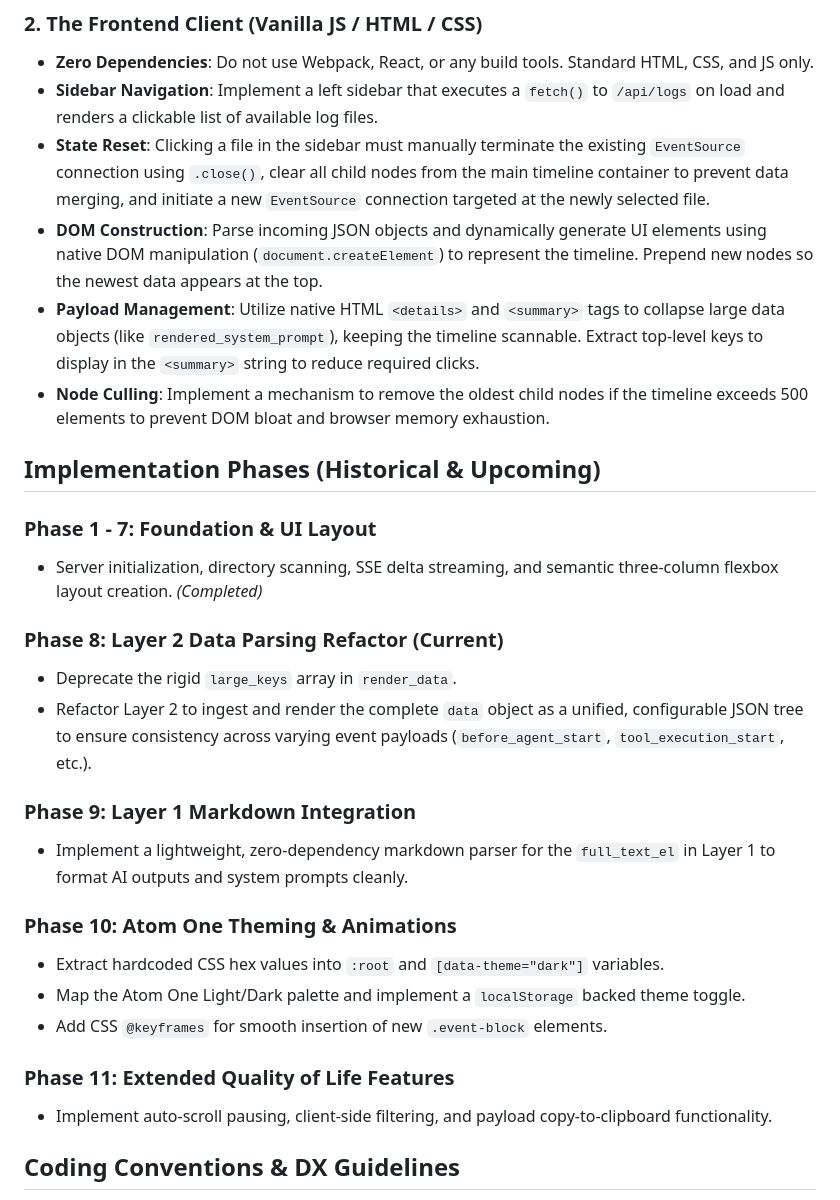
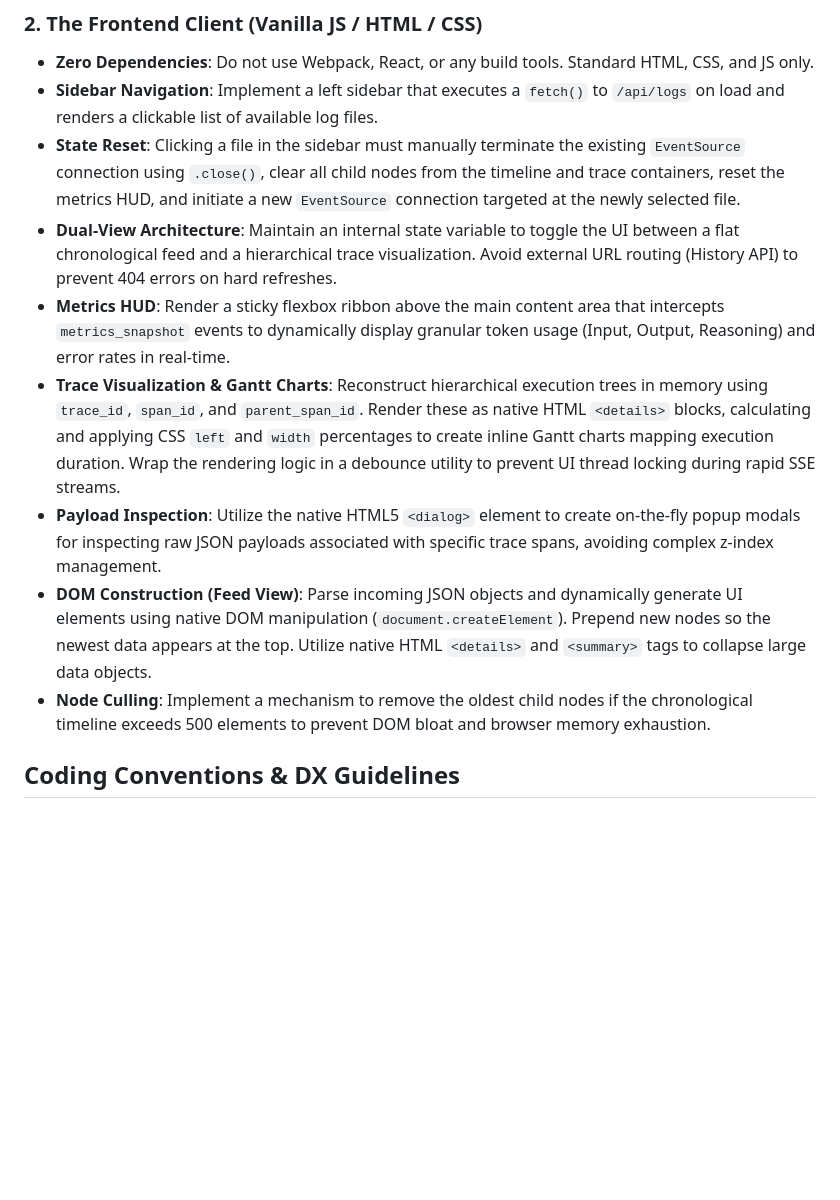
Before and after one commit to distalx/pi-tail, a Markdown page: SPEC.md, the part around one of its changes. GitHub-like rendering; blank space fills up the shorter version.

Commit message:
chore (docs) update specs.md

```diff
--- a/SPEC.md
+++ b/SPEC.md
@@ -25,35 +25,13 @@ Create a global terminal utility (`pi-tail`) that watches JSON Lines (`.log`) fi
 
 - **Zero Dependencies**: Do not use Webpack, React, or any build tools. Standard HTML, CSS, and JS only.
 - **Sidebar Navigation**: Implement a left sidebar that executes a `fetch()` to `/api/logs` on load and renders a clickable list of available log files.
-- **State Reset**: Clicking a file in the sidebar must manually terminate the existing `EventSource` connection using `.close()`, clear all child nodes from the main timeline container to prevent data merging, and initiate a new `EventSource` connection targeted at the newly selected file.
-- **DOM Construction**: Parse incoming JSON objects and dynamically generate UI elements using native DOM manipulation (`document.createElement`) to represent the timeline. Prepend new nodes so the newest data appears at the top.
-- **Payload Management**: Utilize native HTML `<details>` and `<summary>` tags to collapse large data objects (like `rendered_system_prompt`), keeping the timeline scannable. Extract top-level keys to display in the `<summary>` string to reduce required clicks.
-- **Node Culling**: Implement a mechanism to remove the oldest child nodes if the timeline exceeds 500 elements to prevent DOM bloat and browser memory exhaustion.
-
-## Implementation Phases (Historical & Upcoming)
-
-### Phase 1 - 7: Foundation & UI Layout
-
-- Server initialization, directory scanning, SSE delta streaming, and semantic three-column flexbox layout creation. _(Completed)_
-
-### Phase 8: Layer 2 Data Parsing Refactor (Current)
-
-- Deprecate the rigid `large_keys` array in `render_data`.
-- Refactor Layer 2 to ingest and render the complete `data` object as a unified, configurable JSON tree to ensure consistency across varying event payloads (`before_agent_start`, `tool_execution_start`, etc.).
-
-### Phase 9: Layer 1 Markdown Integration
-
-- Implement a lightweight, zero-dependency markdown parser for the `full_text_el` in Layer 1 to format AI outputs and system prompts cleanly.
-
-### Phase 10: Atom One Theming & Animations
-
-- Extract hardcoded CSS hex values into `:root` and `[data-theme="dark"]` variables.
-- Map the Atom One Light/Dark palette and implement a `localStorage` backed theme toggle.
-- Add CSS `@keyframes` for smooth insertion of new `.event-block` elements.
-
-### Phase 11: Extended Quality of Life Features
-
-- Implement auto-scroll pausing, client-side filtering, and payload copy-to-clipboard functionality.
+- **State Reset**: Clicking a file in the sidebar must manually terminate the existing `EventSource` connection using `.close()`, clear all child nodes from the timeline and trace containers, reset the metrics HUD, and initiate a new `EventSource` connection targeted at the newly selected file.
+- **Dual-View Architecture**: Maintain an internal state variable to toggle the UI between a flat chronological feed and a hierarchical trace visualization. Avoid external URL routing (History API) to prevent 404 errors on hard refreshes.
+- **Metrics HUD**: Render a sticky flexbox ribbon above the main content area that intercepts `metrics_snapshot` events to dynamically display granular token usage (Input, Output, Reasoning) and error rates in real-time.
+- **Trace Visualization & Gantt Charts**: Reconstruct hierarchical execution trees in memory using `trace_id`, `span_id`, and `parent_span_id`. Render these as native HTML `<details>` blocks, calculating and applying CSS `left` and `width` percentages to create inline Gantt charts mapping execution duration. Wrap the rendering logic in a debounce utility to prevent UI thread locking during rapid SSE streams.
+- **Payload Inspection**: Utilize the native HTML5 `<dialog>` element to create on-the-fly popup modals for inspecting raw JSON payloads associated with specific trace spans, avoiding complex z-index management.
+- **DOM Construction (Feed View)**: Parse incoming JSON objects and dynamically generate UI elements using native DOM manipulation (`document.createElement`). Prepend new nodes so the newest data appears at the top. Utilize native HTML `<details>` and `<summary>` tags to collapse large data objects.
+- **Node Culling**: Implement a mechanism to remove the oldest child nodes if the chronological timeline exceeds 500 elements to prevent DOM bloat and browser memory exhaustion.
 
 ## Coding Conventions & DX Guidelines
 
```
Also changed, not shown: other parts of SPEC.md (+4 -4 lines).
